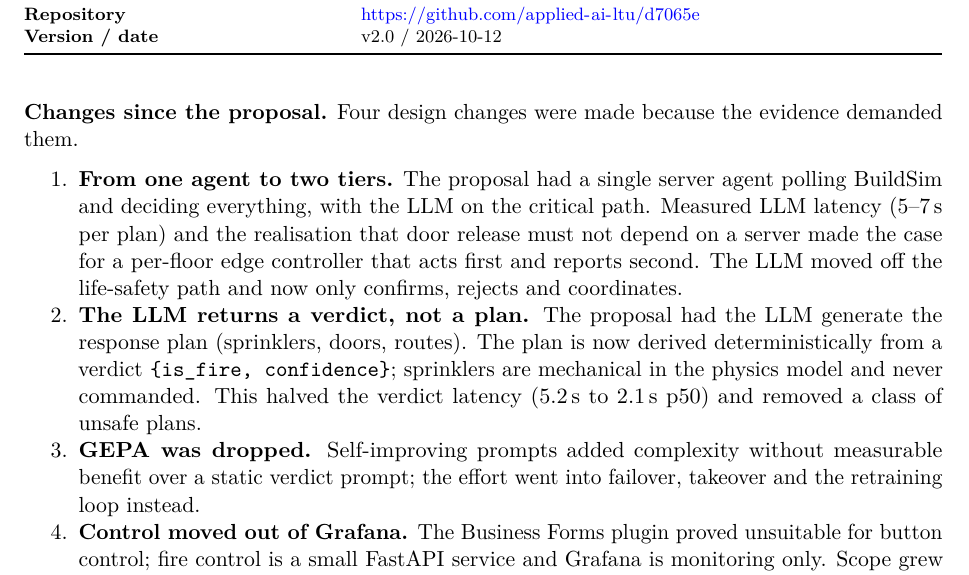
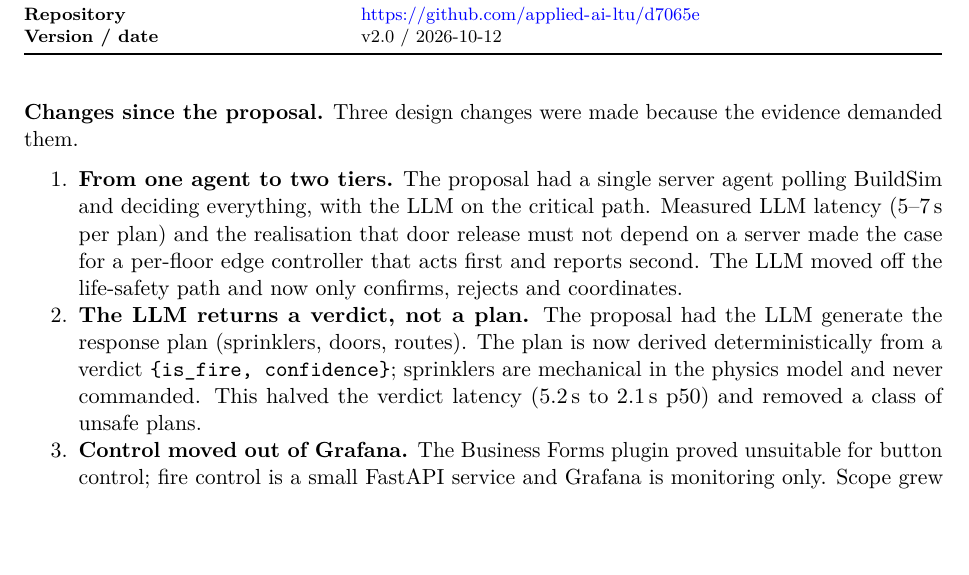
Before and after one commit to applied-ai-ltu/d7065e, a LaTeX document (docs/Group_3_FinalReport.tex): part of page 2 of 21, cut so that both start at the same text, the shorter picture padded with empty space. Compiled offline with pdfLaTeX.

Commit message:
docs: final report rewritten for the two-tier system (v2.0); renamed from FinalRepot

```diff
--- a/docs/Group_3_FinalReport.tex
+++ b/docs/Group_3_FinalReport.tex
@@ -144,11 +144,10 @@ Measured on the homelab cluster during the acceptance run of 3--4 October 2026:
 \bottomrule
 \end{longtable}
 
-\textbf{Changes since the proposal.} Four design changes were made because the evidence demanded them.
+\textbf{Changes since the proposal.} Three design changes were made because the evidence demanded them.
 \begin{enumerate}\tightlist
   \item \textbf{From one agent to two tiers.} The proposal had a single server agent polling BuildSim and deciding everything, with the LLM on the critical path. Measured LLM latency (5--7\,s per plan) and the realisation that door release must not depend on a server made the case for a per-floor edge controller that acts first and reports second. The LLM moved off the life-safety path and now only confirms, rejects and coordinates.
   \item \textbf{The LLM returns a verdict, not a plan.} The proposal had the LLM generate the response plan (sprinklers, doors, routes). The plan is now derived deterministically from a verdict \texttt{\{is\_fire, confidence\}}; sprinklers are mechanical in the physics model and never commanded. This halved the verdict latency (5.2\,s to 2.1\,s p50) and removed a class of unsafe plans.
-  \item \textbf{GEPA was dropped.} Self-improving prompts added complexity without measurable benefit over a static verdict prompt; the effort went into failover, takeover and the retraining loop instead.
   \item \textbf{Control moved out of Grafana.} The Business Forms plugin proved unsuitable for button control; fire control is a small FastAPI service and Grafana is monitoring only. Scope grew from one room to the whole building once the gateway was parameterised by floor.
 \end{enumerate}
 
```
Also changed, not shown: 2 other files.
